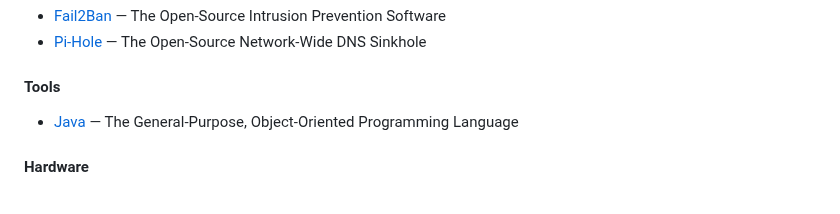
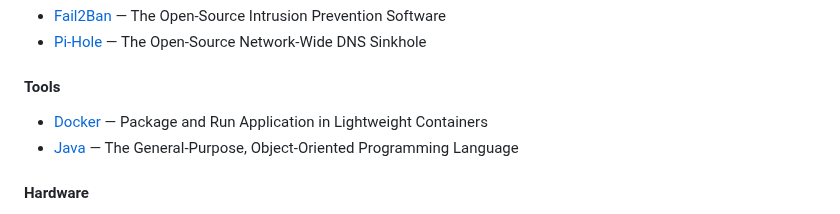
Before and after one commit to kevinthedang/lists-vault, a Markdown page: README.md, the part around the change. Rendered like a GitHub page.

Commit message:
Docker (#21)

```diff
--- a/README.md
+++ b/README.md
@@ -9,6 +9,7 @@
 * [Pi-Hole](services/pi-hole.md) — The Open-Source Network-Wide DNS Sinkhole
 
 #### Tools
+* [Docker](tools/docker.md) — Package and Run Application in Lightweight Containers
 * [Java](tools/java.md) — The General-Purpose, Object-Oriented Programming Language
 
 #### Hardware
```
Also changed, not shown: tools/docker.md (added, +155 -0 lines), media/tools/docker.png (added).
